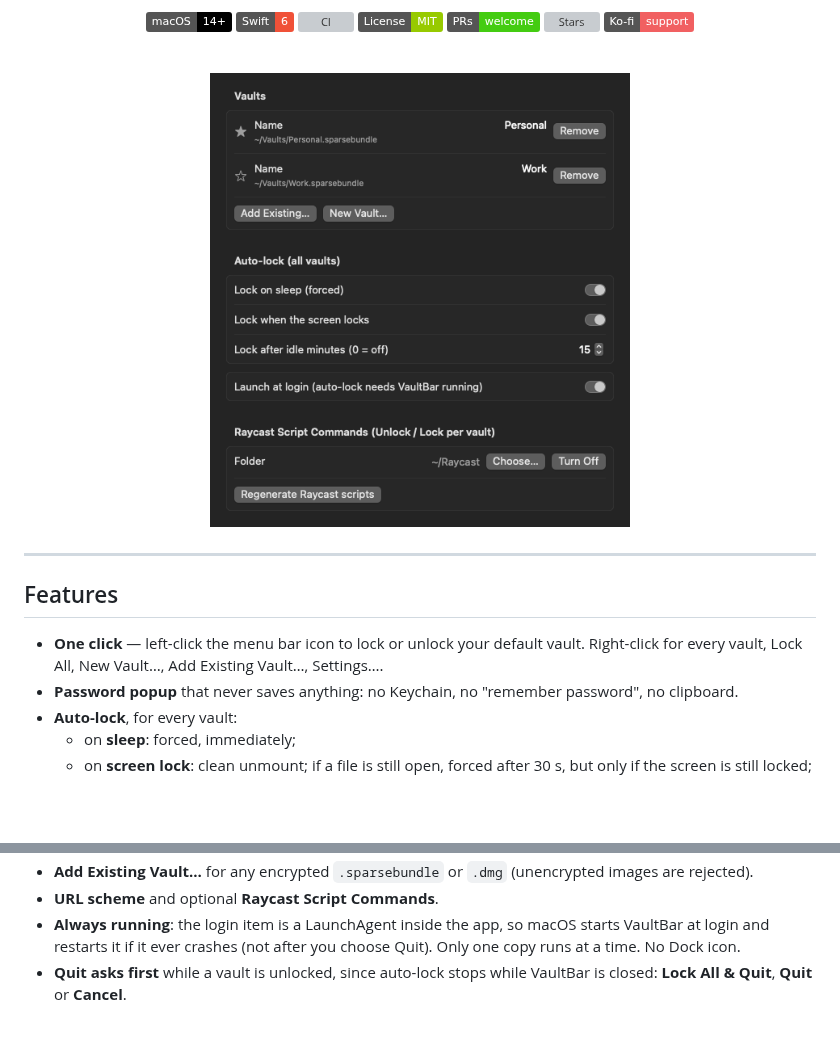
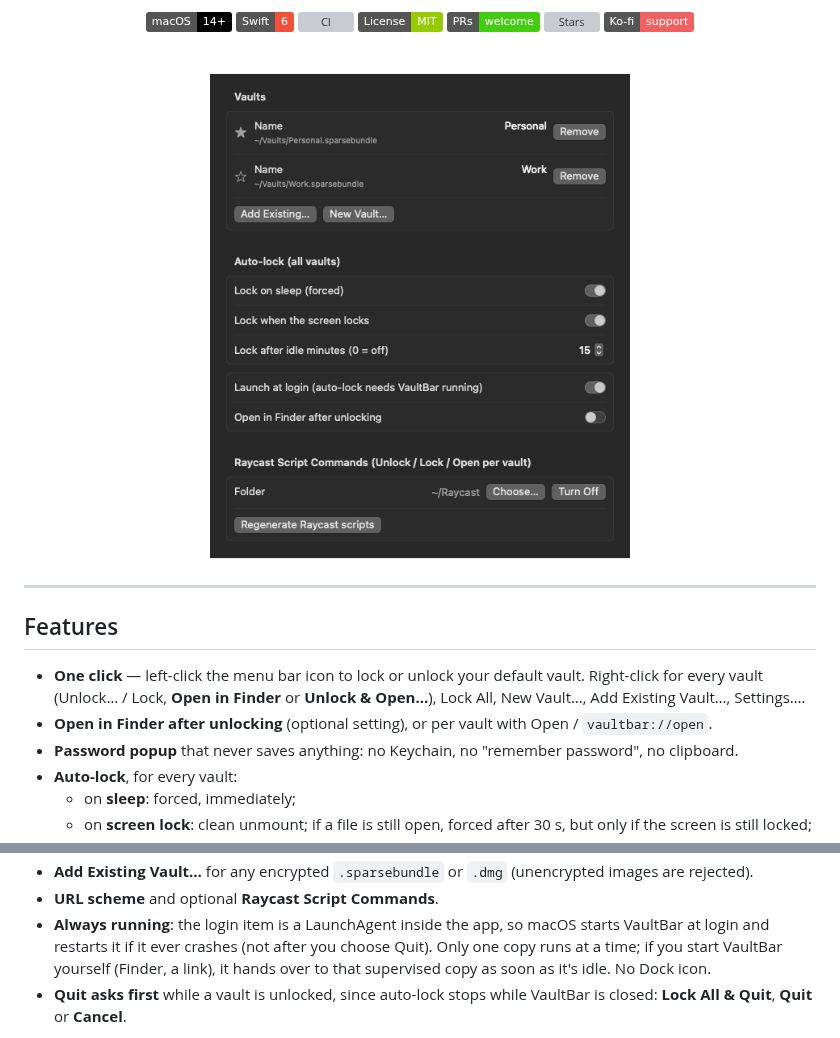
Before and after one commit to roypadina/VaultBar, a Markdown page: README.md, 2 parts joined by grey strips. Rendered like a GitHub page; pictures changed too: docs/screenshots/settings.png; badges without logos; blank space fills up the shorter version; grey boxes are pictures that could not be loaded.

```diff
--- a/README.md
+++ b/README.md
@@ -28,8 +28,9 @@ The password is never stored anywhere.
 
 ## Features
 
-- **One click** — left-click the menu bar icon to lock or unlock your default vault. Right-click for every vault,
-  Lock All, New Vault…, Add Existing Vault…, Settings….
+- **One click** — left-click the menu bar icon to lock or unlock your default vault. Right-click for every vault
+  (Unlock… / Lock, **Open in Finder** or **Unlock & Open…**), Lock All, New Vault…, Add Existing Vault…, Settings….
+- **Open in Finder after unlocking** (optional setting), or per vault with Open / `vaultbar://open`.
 - **Password popup** that never saves anything: no Keychain, no "remember password", no clipboard.
 - **Auto-lock**, for every vault:
   - on **sleep**: forced, immediately;
@@ -42,7 +43,8 @@ The password is never stored anywhere.
 - **Add Existing Vault…** for any encrypted `.sparsebundle` or `.dmg` (unencrypted images are rejected).
 - **URL scheme** and optional **Raycast Script Commands**.
 - **Always running**: the login item is a LaunchAgent inside the app, so macOS starts VaultBar at login and
-  restarts it if it ever crashes (not after you choose Quit). Only one copy runs at a time. No Dock icon.
+  restarts it if it ever crashes (not after you choose Quit). Only one copy runs at a time; if you start VaultBar
+  yourself (Finder, a link), it hands over to that supervised copy as soon as it's idle. No Dock icon.
 - **Quit asks first** while a vault is unlocked, since auto-lock stops while VaultBar is closed:
   **Lock All & Quit**, **Quit** or **Cancel**.
 
```
Also changed, not shown: other parts of README.md (+18 -5 lines), 8 other files.
